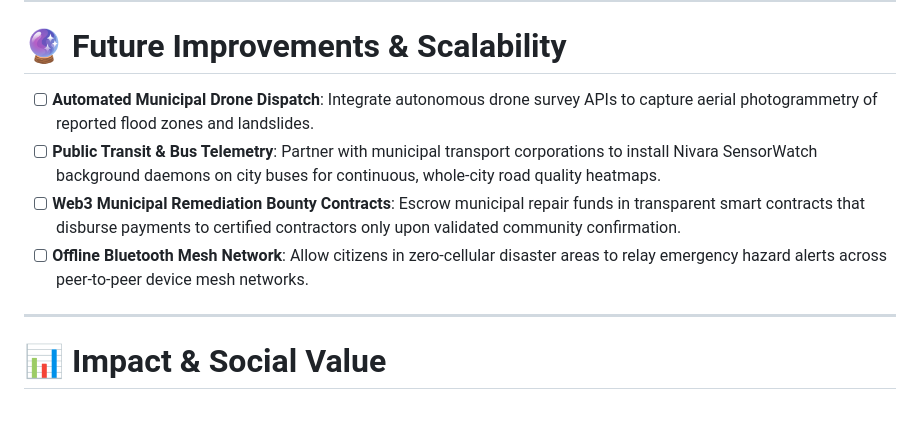
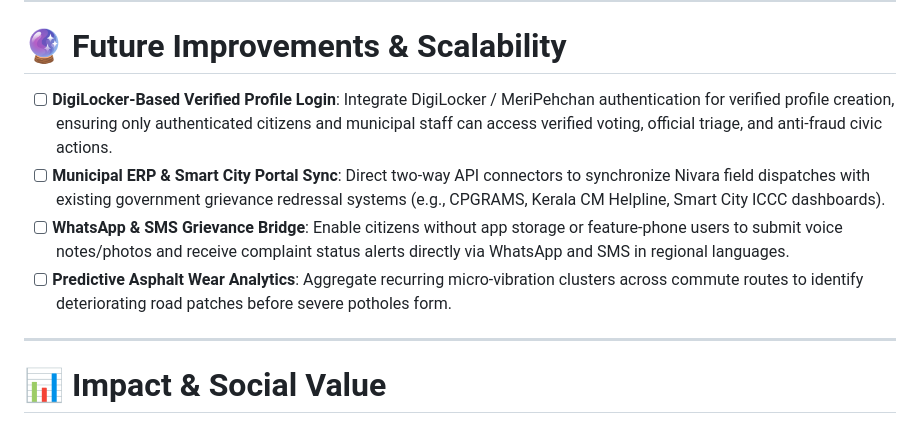
Before and after one commit to adithyen/Nivara-AppSprint-2026, a Markdown page: README.md, the part around the change. Drawn GitHub-style.

Commit message:
docs: refine future improvements with DigiLocker verified login and practical civic tech roadmap

```diff
--- a/README.md
+++ b/README.md
@@ -509,10 +509,10 @@ Lost identity credentials require zero-trust physical return protocols:
 
 # 🔮 Future Improvements & Scalability
 
-* [ ] **Automated Municipal Drone Dispatch**: Integrate autonomous drone survey APIs to capture aerial photogrammetry of reported flood zones and landslides.
-* [ ] **Public Transit & Bus Telemetry**: Partner with municipal transport corporations to install Nivara SensorWatch background daemons on city buses for continuous, whole-city road quality heatmaps.
-* [ ] **Web3 Municipal Remediation Bounty Contracts**: Escrow municipal repair funds in transparent smart contracts that disburse payments to certified contractors only upon validated community confirmation.
-* [ ] **Offline Bluetooth Mesh Network**: Allow citizens in zero-cellular disaster areas to relay emergency hazard alerts across peer-to-peer device mesh networks.
+* [ ] **DigiLocker-Based Verified Profile Login**: Integrate DigiLocker / MeriPehchan authentication for verified profile creation, ensuring only authenticated citizens and municipal staff can access verified voting, official triage, and anti-fraud civic actions.
+* [ ] **Municipal ERP & Smart City Portal Sync**: Direct two-way API connectors to synchronize Nivara field dispatches with existing government grievance redressal systems (e.g., CPGRAMS, Kerala CM Helpline, Smart City ICCC dashboards).
+* [ ] **WhatsApp & SMS Grievance Bridge**: Enable citizens without app storage or feature-phone users to submit voice notes/photos and receive complaint status alerts directly via WhatsApp and SMS in regional languages.
+* [ ] **Predictive Asphalt Wear Analytics**: Aggregate recurring micro-vibration clusters across commute routes to identify deteriorating road patches before severe potholes form.
 
 ---
 
```
